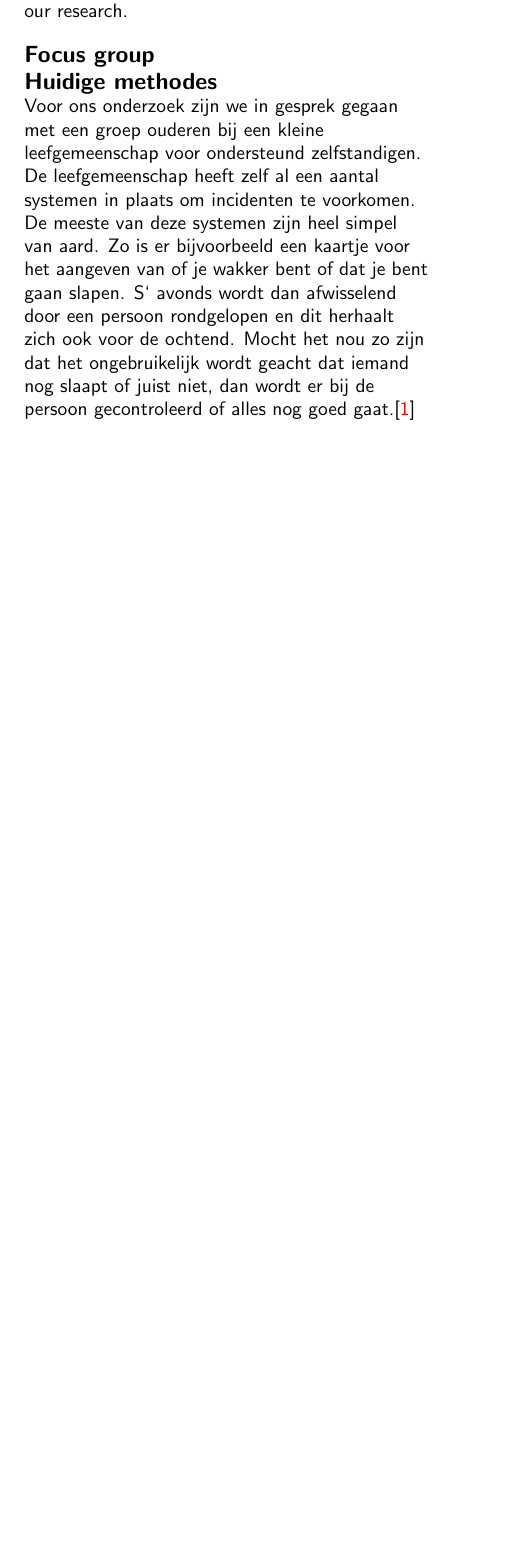
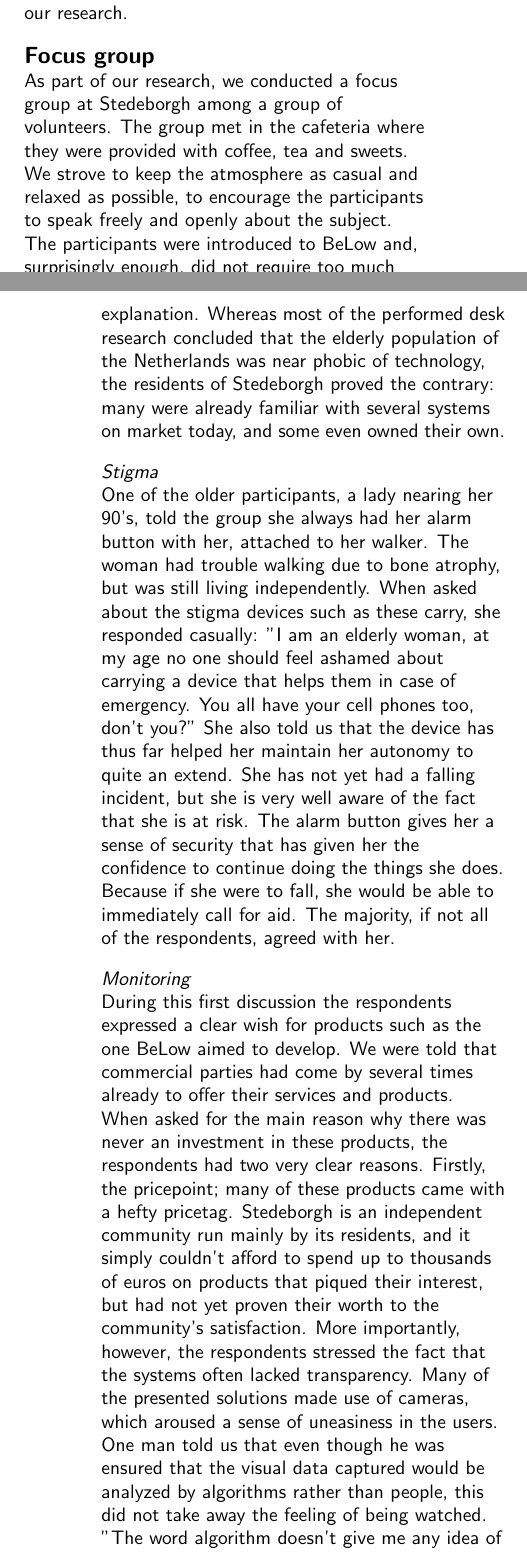
Before and after one commit to Matszs/BeLow, a LaTeX document (onderzoek/onderzoek.tex): part of one column of page 3 of 6 before the commit and two parts of the columns of pages 3 and 4 of 6 after it, the two joined at a grey line, cut so that both start at the same text, the shorter picture padded with empty space. Compiled offline with pdfLaTeX.

Commit message:
Section "focus group" moved, translated, and expanded upon

```diff
--- a/onderzoek/onderzoek.tex
+++ b/onderzoek/onderzoek.tex
@@ -143,8 +144,10 @@ As we were inspired by this community's way of life, and the living quality of i
 \section{Focus group}
 % =============================================================================
 
-\section{Huidige methodes}
-Voor ons onderzoek zijn we in gesprek gegaan met een groep ouderen bij een kleine leefgemeenschap voor ondersteund zelfstandigen.
-% vertel meer over stedeborgh; door wie is het opgericht, voor wie is het bedoeld etc.
-De leefgemeenschap heeft zelf al een aantal systemen in plaats om incidenten te voorkomen. De meeste van deze systemen zijn heel simpel van aard. Zo is er bijvoorbeeld een kaartje voor het aangeven van of je wakker bent of dat je bent gaan slapen. S` avonds wordt dan afwisselend door een persoon rondgelopen en dit herhaalt zich ook voor de ochtend. Mocht het nou zo zijn dat het ongebruikelijk wordt geacht dat iemand nog slaapt of juist niet, dan wordt er bij de persoon gecontroleerd of alles nog goed gaat.\cite{nivel}
-%ga wat dieper in op rituelen en "lifehacks" die ouderen in het dagelijks leven toepassen, zowel in stedeborgh als erbuiten
+As part of our research, we conducted a focus group at Stedeborgh among a group of volunteers. The group met in the cafeteria where they were provided with coffee, tea and sweets. We strove to keep the atmosphere as casual and relaxed as possible, to encourage the participants to speak freely and openly about the subject. The participants were introduced to BeLow and, surprisingly enough, did not require too much explanation. Whereas most of the performed desk research concluded that the elderly population of the Netherlands was near phobic of technology, the residents of Stedeborgh proved the contrary: many were already familiar with several systems on market today, and some even owned their own.
+
+\subsection{Stigma}
+ One of the older participants, a lady nearing her 90's, told the group she always had her alarm button with her, attached to her walker. The woman had trouble walking due to bone atrophy, but was still living independently. When asked about the stigma devices such as these carry, she responded casually: "I am an elderly woman, at my age no one should feel ashamed about carrying a device that helps them in case of emergency. You all have your cell phones too, don't you?" She also told us that the device has thus far helped her maintain her autonomy to quite an extend. She has not yet had a falling incident, but she is very well aware of the fact that she is at risk. The alarm button gives her a sense of security that has given her the confidence to continue doing the things she does. Because if she were to fall, she would be able to immediately call for aid. The majority, if not all of the respondents, agreed with her.
+
+\subsection{Monitoring}
+During this first discussion the respondents expressed a clear wish for products such as the one BeLow aimed to develop. We were told that commercial parties had come by several times already to offer their services and products. When asked for the main reason why there was never an investment in these products, the respondents had two very clear reasons. Firstly, the pricepoint; many of these products came with a hefty pricetag. Stedeborgh is an independent community run mainly by its residents, and it simply couldn't afford to spend up to thousands of euros on products that piqued their interest, but had not yet proven their worth to the community's satisfaction. More importantly, however, the respondents stressed the fact that the systems often lacked transparency. Many of the presented solutions made use of cameras, which aroused a sense of uneasiness in the users. One man told us that even though he was ensured that the visual data captured would be analyzed by algorithms rather than people, this did not take away the feeling of being watched. "The word algorithm doesn't give me any idea of what is happening inside," he said half jokingly. "If you tell me an algorithm is analyzing my video feed, you might as well just tell me a midget or a ghost is watching me." Many of the respondents agreed that the systems were not transparent enough, and not only because they were described using terminology which did not resonate with them. Some even went as far as to admit the way the systems were designed made them feel like children being watched. "Most of these systems are made in such a way that they will provide reports about your wellbeing to a caretaker or a doctor. I do not want that. If I am feeling under the weather I would much rather have my daughter calling me to see if I am doing ok than have a nurse rush in to usher me out of bed because I am 'not getting enough exercize'," one of the relatively younger women stated.
```
Also changed, not shown: onderzoek/onderzoek.tex (19 more changed lines).
